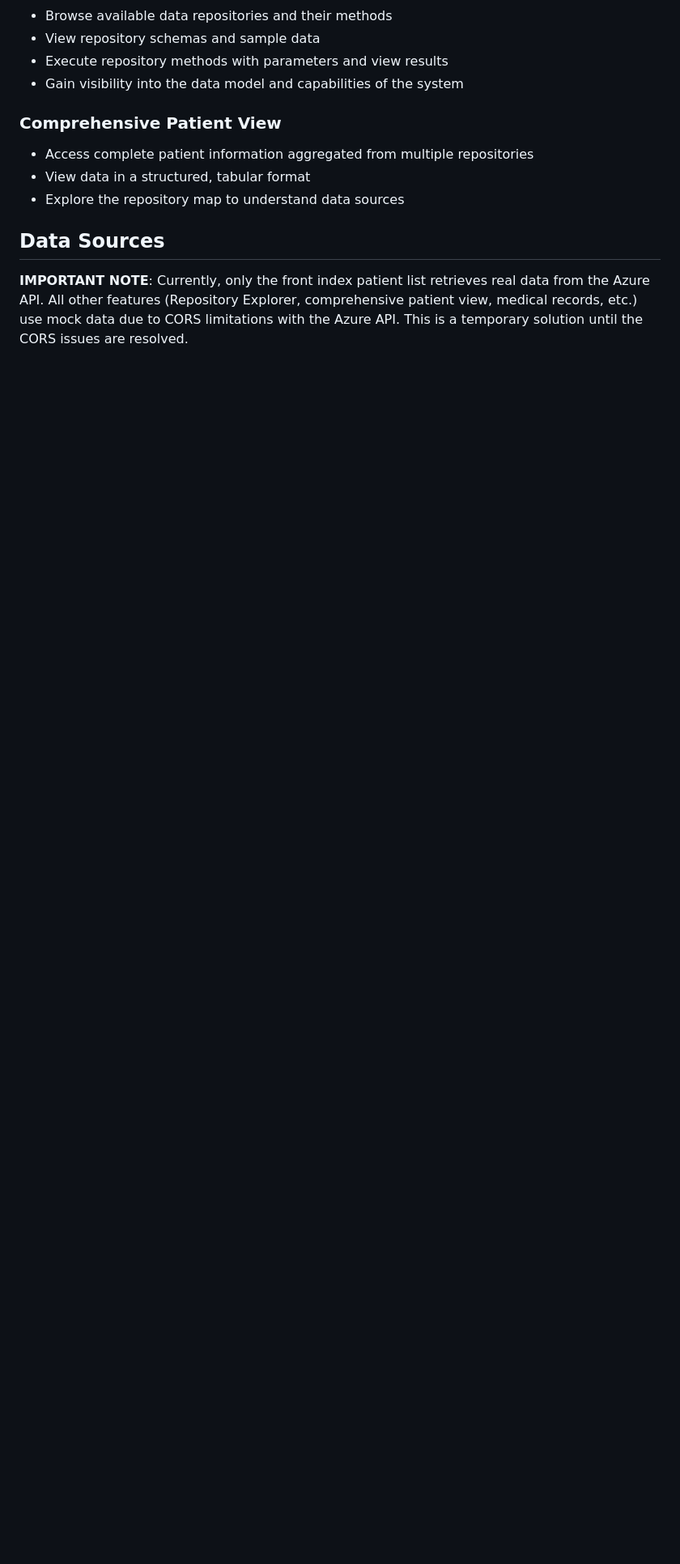
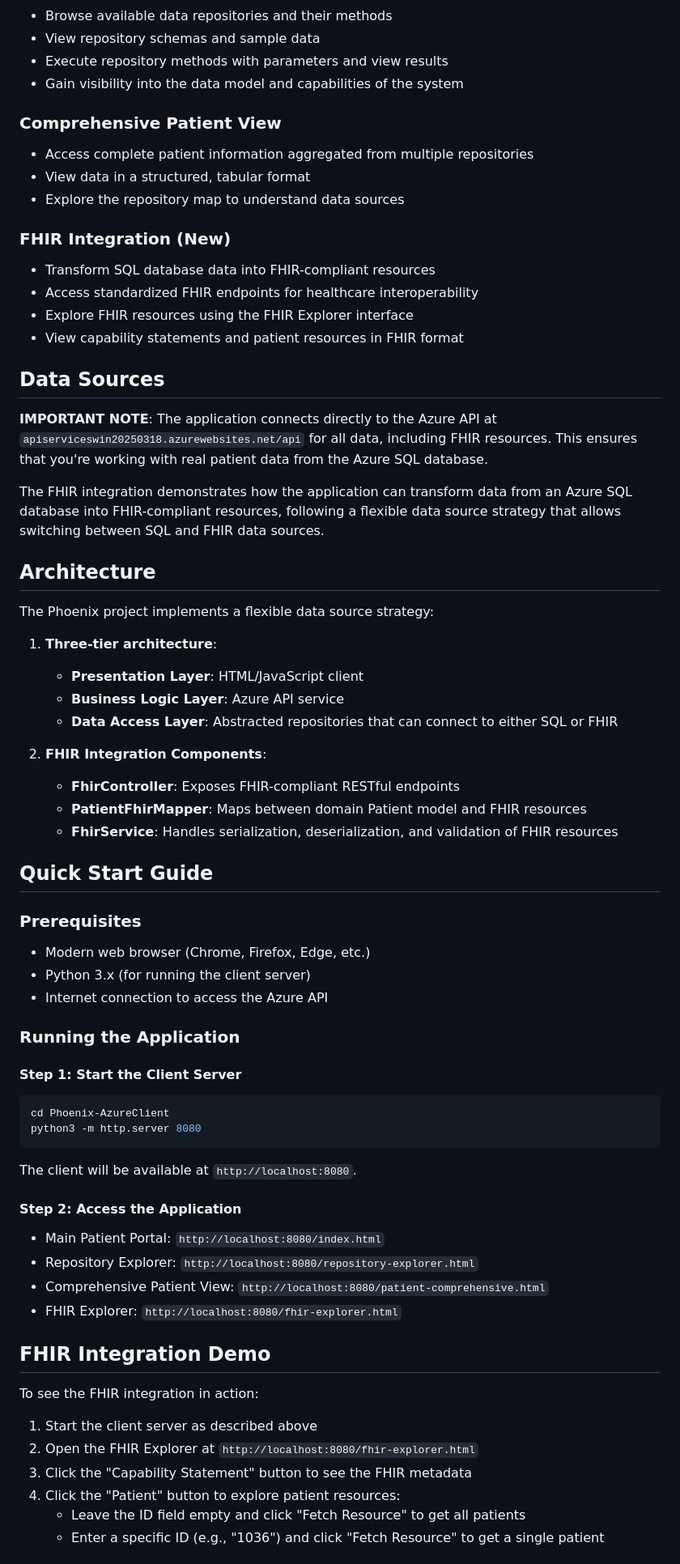
Before and after one commit to jbertman-hc/phoenix-azure, a Markdown page: README.md, the part around one of its changes. Shown at 81% size. GitHub-like rendering; blank space fills up the shorter version.

````diff
--- a/README.md
+++ b/README.md
@@ -26,6 +26,63 @@ Phoenix-Azure is a comprehensive healthcare application that connects to a remot
 - View data in a structured, tabular format
 - Explore the repository map to understand data sources
 
+### FHIR Integration (New)
+- Transform SQL database data into FHIR-compliant resources
+- Access standardized FHIR endpoints for healthcare interoperability
+- Explore FHIR resources using the FHIR Explorer interface
+- View capability statements and patient resources in FHIR format
+
 ## Data Sources
 
-**IMPORTANT NOTE**: Currently, only the front index patient list retrieves real data from the Azure API. All other features (Repository Explorer, comprehensive patient view, medical records, etc.) use mock data due to CORS limitations with the Azure API. This is a temporary solution until the CORS issues are resolved.
+**IMPORTANT NOTE**: The application connects directly to the Azure API at `apiserviceswin20250318.azurewebsites.net/api` for all data, including FHIR resources. This ensures that you're working with real patient data from the Azure SQL database.
+
+The FHIR integration demonstrates how the application can transform data from an Azure SQL database into FHIR-compliant resources, following a flexible data source strategy that allows switching between SQL and FHIR data sources.
+
+## Architecture
+
+The Phoenix project implements a flexible data source strategy:
+
+1. **Three-tier architecture**:
+   - **Presentation Layer**: HTML/JavaScript client
+   - **Business Logic Layer**: Azure API service
+   - **Data Access Layer**: Abstracted repositories that can connect to either SQL or FHIR
+
+2. **FHIR Integration Components**:
+   - **FhirController**: Exposes FHIR-compliant RESTful endpoints
+   - **PatientFhirMapper**: Maps between domain Patient model and FHIR resources
+   - **FhirService**: Handles serialization, deserialization, and validation of FHIR resources
+
+## Quick Start Guide
+
+### Prerequisites
+- Modern web browser (Chrome, Firefox, Edge, etc.)
+- Python 3.x (for running the client server)
+- Internet connection to access the Azure API
+
+### Running the Application
+
+#### Step 1: Start the Client Server
+```bash
+cd Phoenix-AzureClient
+python3 -m http.server 8080
+```
+
+The client will be available at `http://localhost:8080`.
+
+#### Step 2: Access the Application
+- Main Patient Portal: `http://localhost:8080/index.html`
+- Repository Explorer: `http://localhost:8080/repository-explorer.html`
+- Comprehensive Patient View: `http://localhost:8080/patient-comprehensive.html`
+- FHIR Explorer: `http://localhost:8080/fhir-explorer.html`
+
+## FHIR Integration Demo
+
+To see the FHIR integration in action:
+
+1. Start the client server as described above
+2. Open the FHIR Explorer at `http://localhost:8080/fhir-explorer.html`
+3. Click the "Capability Statement" button to see the FHIR metadata
+4. Click the "Patient" button to explore patient resources:
+   - Leave the ID field empty and click "Fetch Resource" to get all patients
+   - Enter a specific ID (e.g., "1036") and click "Fetch Resource" to get a single patient
+
````
Also changed, not shown: other parts of README.md (+33 -66 lines).
